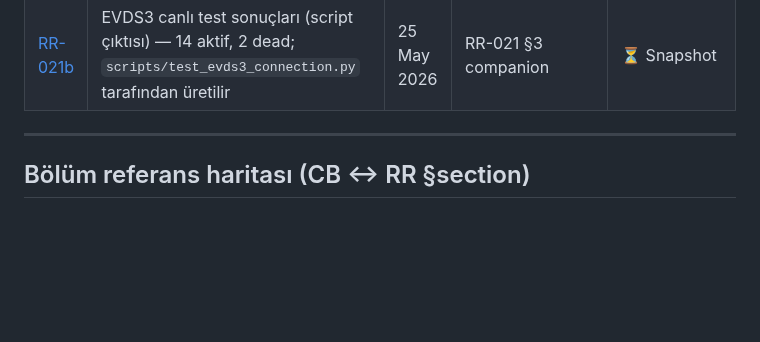
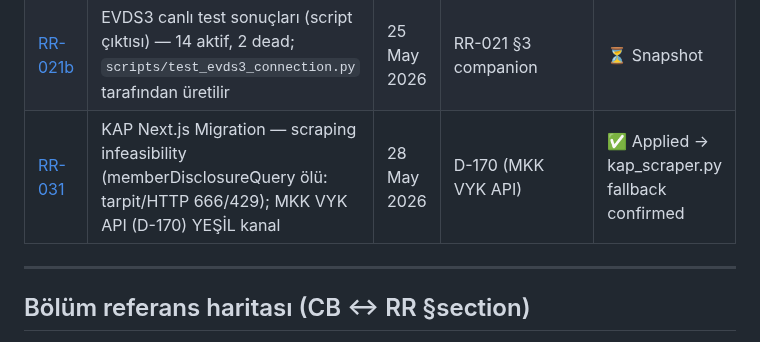
Before and after one commit to caganco/bist-trading-system, a Markdown page: docs/RESEARCH_REGISTRY.md, the part around the change. Rendered like a GitHub page; blank space fills up the shorter version.

```diff
--- a/docs/RESEARCH_REGISTRY.md
+++ b/docs/RESEARCH_REGISTRY.md
@@ -24,6 +24,7 @@
 | [RR-020](research/RR-020-BIST-VERISI-MAP.md) | BIST veri kaynakları atlas (Rosetta Stone) — yfinance/Stooq/EVDS3/KAP/İş Yatırım/Takasbank stack haritası, single point of failure ve cross-validation kararları | 24 May 2026 | RR-005 §derinleştirme (fetcher atlas) | ⏳ Uygulanmadı |
 | [RR-021](research/RR-021-TCMB.md) | TCMB EVDS3 API operasyonel referans — 16 seri envanteri, auth header, URL formatı, dead/aktif durumu | 25 May 2026 | RR-008 §devam (D-135/D-136 sonrası) | ⏳ Uygulanmadı |
 | [RR-021b](research/RR-021-live-test-results.md) | EVDS3 canlı test sonuçları (script çıktısı) — 14 aktif, 2 dead; `scripts/test_evds3_connection.py` tarafından üretilir | 25 May 2026 | RR-021 §3 companion | ⏳ Snapshot |
+| [RR-031](research/RR-031-KAP-NEXTJS-MIGRATION.md) | KAP Next.js Migration — scraping infeasibility (memberDisclosureQuery ölü: tarpit/HTTP 666/429); MKK VYK API (D-170) YEŞİL kanal | 28 May 2026 | D-170 (MKK VYK API) | ✅ Applied → kap_scraper.py fallback confirmed |
 
 ---
 
```
Also changed, not shown: docs/research/RR-031-KAP-NEXTJS-MIGRATION.md (added, +69 -0 lines).
